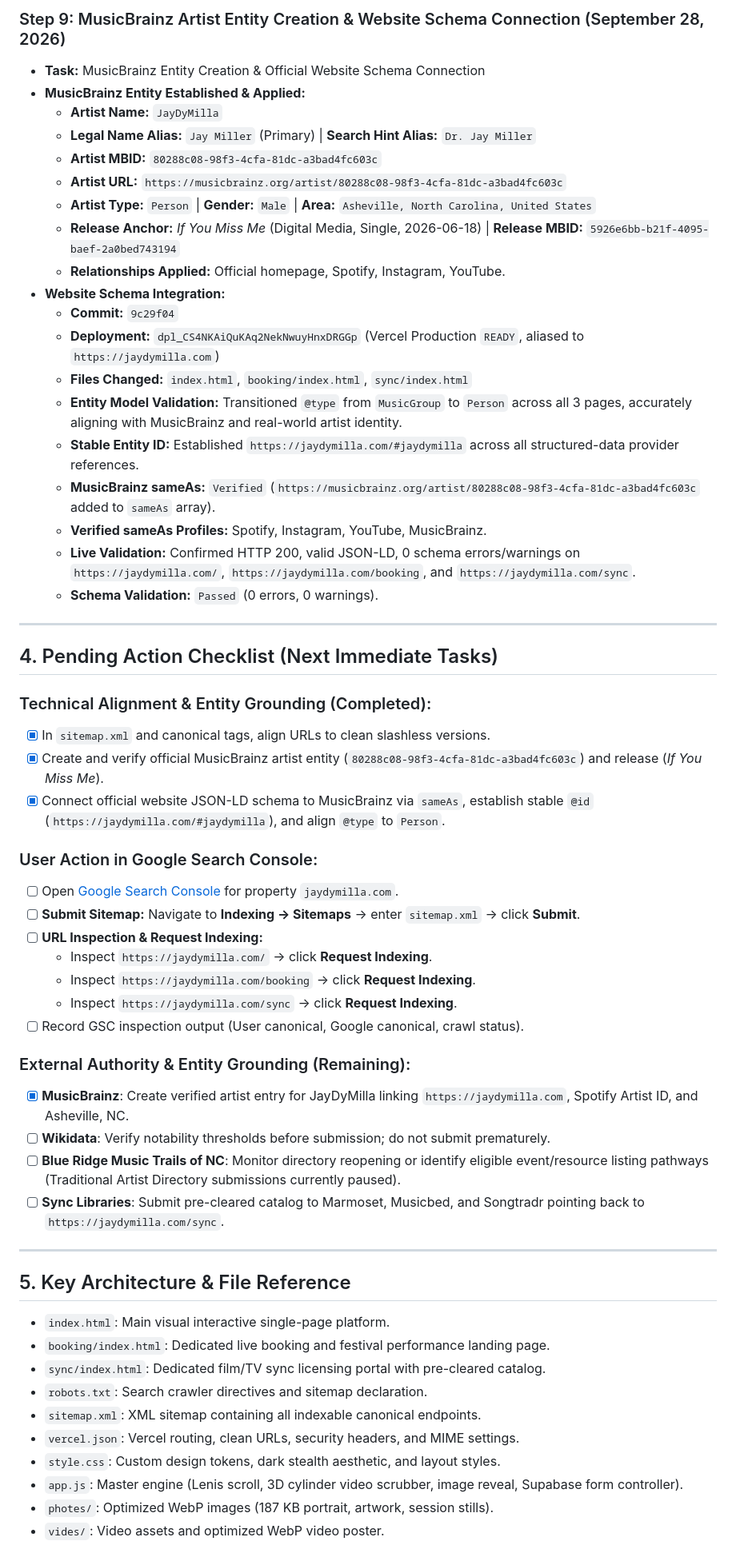
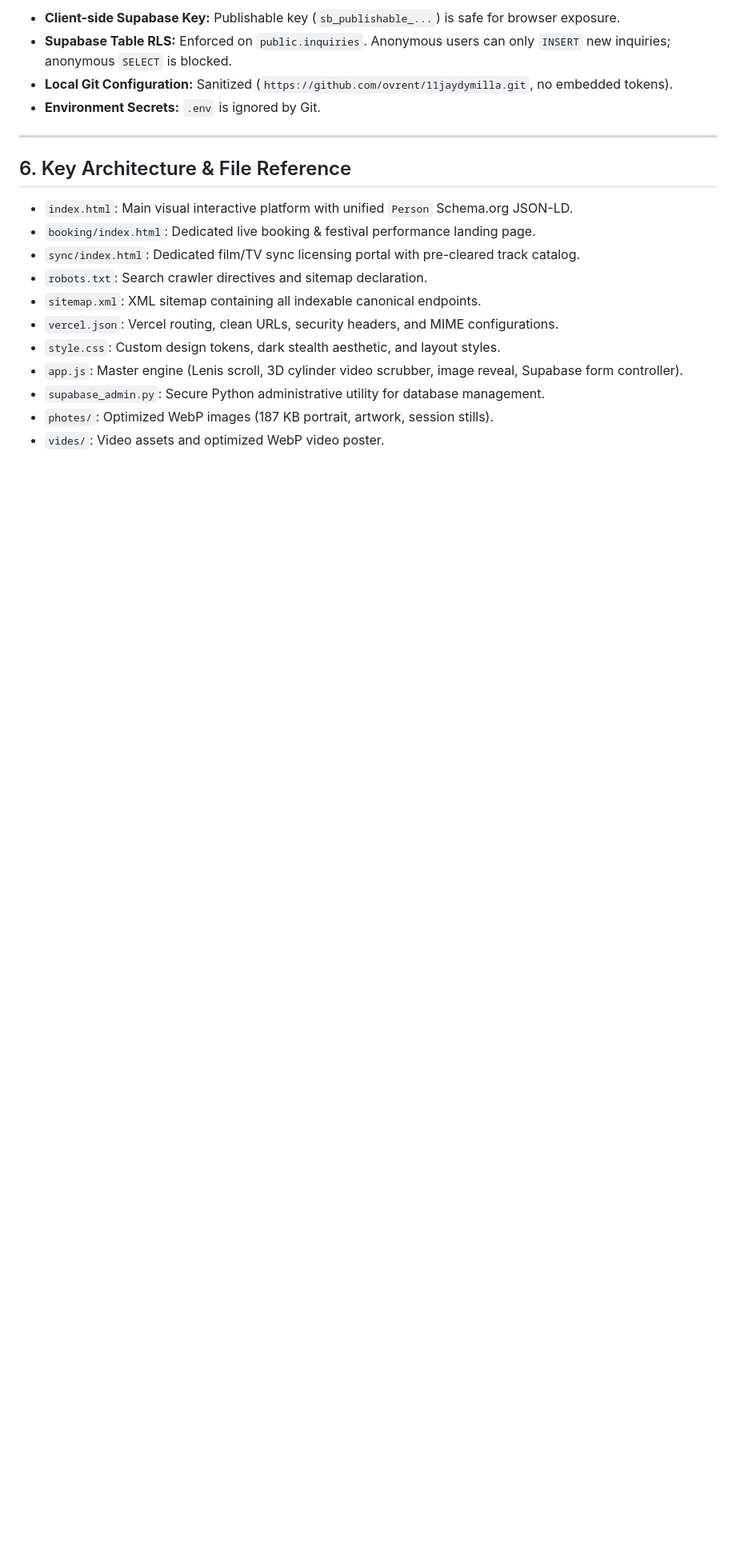
Before and after one commit to ovrent/11jaydymilla, a Markdown page: PROJECT_PROGRESS_AND_SEO_MASTER_LOG.md, the part around one of its changes. Shown at 80% size. GitHub-like rendering; blank space fills up the shorter version.

```diff
--- a/PROJECT_PROGRESS_AND_SEO_MASTER_LOG.md
+++ b/PROJECT_PROGRESS_AND_SEO_MASTER_LOG.md
@@ -152,59 +170,20 @@
-### Step 9: MusicBrainz Artist Entity Creation & Website Schema Connection (September 28, 2026)
-* **Task:** MusicBrainz Entity Creation & Official Website Schema Connection
-* **MusicBrainz Entity Established & Applied:**
-  * **Artist Name:** `JayDyMilla`
-  * **Legal Name Alias:** `Jay Miller` (Primary) | **Search Hint Alias:** `Dr. Jay Miller`
-  * **Artist MBID:** `80288c08-98f3-4cfa-81dc-a3bad4fc603c`
-  * **Artist URL:** `https://musicbrainz.org/artist/80288c08-98f3-4cfa-81dc-a3bad4fc603c`
-  * **Artist Type:** `Person` | **Gender:** `Male` | **Area:** `Asheville, North Carolina, United States`
-  * **Release Anchor:** *If You Miss Me* (Digital Media, Single, 2026-06-18) | **Release MBID:** `5926e6bb-b21f-4095-baef-2a0bed743194`
-  * **Relationships Applied:** Official homepage, Spotify, Instagram, YouTube.
-* **Website Schema Integration:**
-  * **Commit:** `9c29f04`
-  * **Deployment:** `dpl_CS4NKAiQuKAq2NekNwuyHnxDRGGp` (Vercel Production `READY`, aliased to `https://jaydymilla.com`)
-  * **Files Changed:** `index.html`, `booking/index.html`, `sync/index.html`
-  * **Entity Model Validation:** Transitioned `@type` from `MusicGroup` to `Person` across all 3 pages, accurately aligning with MusicBrainz and real-world artist identity.
-  * **Stable Entity ID:** Established `https://jaydymilla.com/#jaydymilla` across all structured-data provider references.
-  * **MusicBrainz sameAs:** `Verified` (`https://musicbrainz.org/artist/80288c08-98f3-4cfa-81dc-a3bad4fc603c` added to `sameAs` array).
-  * **Verified sameAs Profiles:** Spotify, Instagram, YouTube, MusicBrainz.
-  * **Live Validation:** Confirmed HTTP 200, valid JSON-LD, 0 schema errors/warnings on `https://jaydymilla.com/`, `https://jaydymilla.com/booking`, and `https://jaydymilla.com/sync`.
-  * **Schema Validation:** `Passed` (0 errors, 0 warnings).
+* **Client-side Supabase Key:** Publishable key (`sb_publishable_...`) is safe for browser exposure.
+* **Supabase Table RLS:** Enforced on `public.inquiries`. Anonymous users can only `INSERT` new inquiries; anonymous `SELECT` is blocked.
+* **Local Git Configuration:** Sanitized (`https://github.com/ovrent/11jaydymilla.git`, no embedded tokens).
+* **Environment Secrets:** `.env` is ignored by Git.
 
 ---
 
-## 4. Pending Action Checklist (Next Immediate Tasks)
+## 6. Key Architecture & File Reference
 
-### Technical Alignment & Entity Grounding (Completed):
-- [x] In `sitemap.xml` and canonical tags, align URLs to clean slashless versions.
-- [x] Create and verify official MusicBrainz artist entity (`80288c08-98f3-4cfa-81dc-a3bad4fc603c`) and release (*If You Miss Me*).
-- [x] Connect official website JSON-LD schema to MusicBrainz via `sameAs`, establish stable `@id` (`https://jaydymilla.com/#jaydymilla`), and align `@type` to `Person`.
-
-### User Action in Google Search Console:
-- [ ] Open [Google Search Console](https://search.google.com/search-console) for property `jaydymilla.com`.
-- [ ] **Submit Sitemap:** Navigate to **Indexing → Sitemaps** → enter `sitemap.xml` → click **Submit**.
-- [ ] **URL Inspection & Request Indexing:**
-  * Inspect `https://jaydymilla.com/` → click **Request Indexing**.
-  * Inspect `https://jaydymilla.com/booking` → click **Request Indexing**.
-  * Inspect `https://jaydymilla.com/sync` → click **Request Indexing**.
-- [ ] Record GSC inspection output (User canonical, Google canonical, crawl status).
-
-### External Authority & Entity Grounding (Remaining):
-- [x] **MusicBrainz**: Create verified artist entry for JayDyMilla linking `https://jaydymilla.com`, Spotify Artist ID, and Asheville, NC.
-- [ ] **Wikidata**: Verify notability thresholds before submission; do not submit prematurely.
-- [ ] **Blue Ridge Music Trails of NC**: Monitor directory reopening or identify eligible event/resource listing pathways (Traditional Artist Directory submissions currently paused).
-- [ ] **Sync Libraries**: Submit pre-cleared catalog to Marmoset, Musicbed, and Songtradr pointing back to `https://jaydymilla.com/sync`.
-
----
-
-## 5. Key Architecture & File Reference
-
-* `index.html`: Main visual interactive single-page platform.
-* `booking/index.html`: Dedicated live booking and festival performance landing page.
-* `sync/index.html`: Dedicated film/TV sync licensing portal with pre-cleared catalog.
+* `index.html`: Main visual interactive platform with unified `Person` Schema.org JSON-LD.
+* `booking/index.html`: Dedicated live booking & festival performance landing page.
+* `sync/index.html`: Dedicated film/TV sync licensing portal with pre-cleared track catalog.
 * `robots.txt`: Search crawler directives and sitemap declaration.
 * `sitemap.xml`: XML sitemap containing all indexable canonical endpoints.
-* `vercel.json`: Vercel routing, clean URLs, security headers, and MIME settings.
+* `vercel.json`: Vercel routing, clean URLs, security headers, and MIME configurations.
 * `style.css`: Custom design tokens, dark stealth aesthetic, and layout styles.
 * `app.js`: Master engine (Lenis scroll, 3D cylinder video scrubber, image reveal, Supabase form controller).
+* `supabase_admin.py`: Secure Python administrative utility for database management.
 * `photes/`: Optimized WebP images (187 KB portrait, artwork, session stills).
 * `vides/`: Video assets and optimized WebP video poster.
```
Also changed, not shown: other parts of PROJECT_PROGRESS_AND_SEO_MASTER_LOG.md (+114 -96 lines), README.md (+6 -2 lines).
